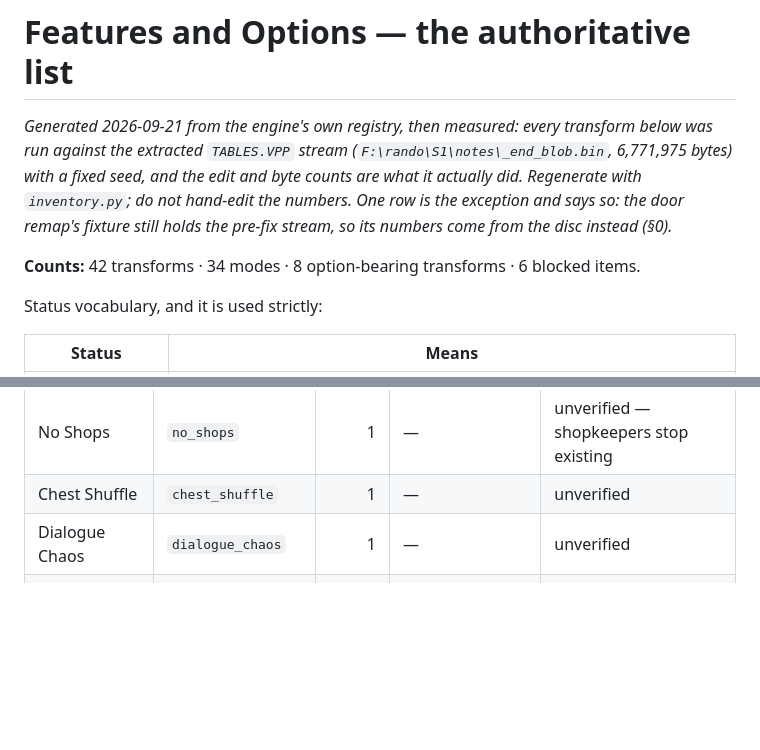
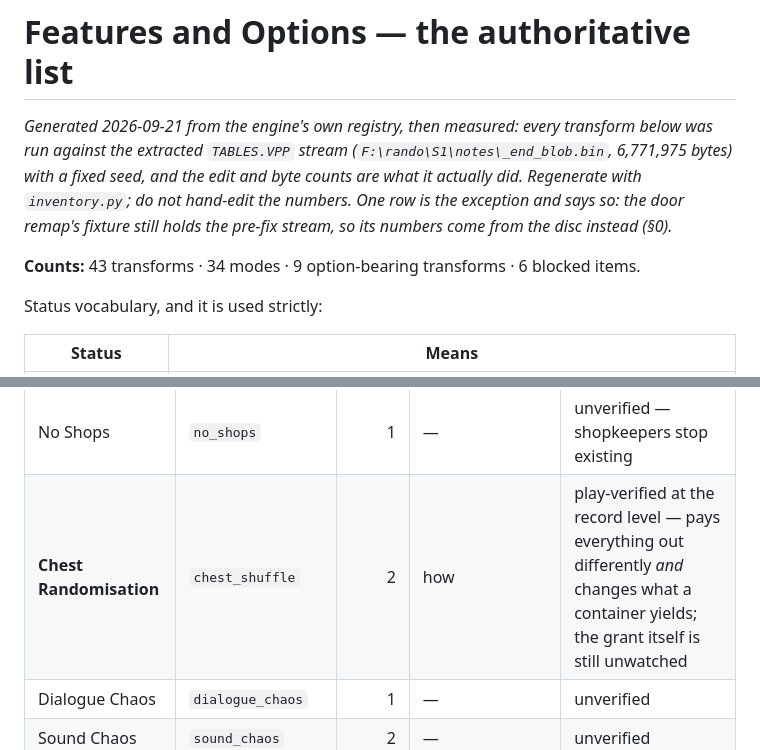
Before and after one commit to nto-live/Summoner-Summoner2-Randomizer, a Markdown page: FEATURES.md, 2 parts joined by grey strips. GitHub-like rendering; blank space fills up the shorter version.

```diff
--- a/FEATURES.md
+++ b/FEATURES.md
@@ -6,7 +6,7 @@ bytes) with a fixed seed, and the edit and byte counts are what it actually did.
 `inventory.py`; do not hand-edit the numbers. One row is the exception and says so: the door
 remap's fixture still holds the pre-fix stream, so its numbers come from the disc instead (§0).*
 
-**Counts:** 42 transforms · 34 modes · 8 option-bearing transforms · 6 blocked items.
+**Counts:** 43 transforms · 34 modes · 9 option-bearing transforms · 6 blocked items.
 
 Status vocabulary, and it is used strictly:
 
@@ -200,7 +201,7 @@ does, not a promise.
 | Free Shops | `free_shops` | 1 | — | unverified |
 | Crazy Prices | `crazy_prices` | 1 | — | unverified |
 | No Shops | `no_shops` | 1 | — | unverified — shopkeepers stop existing |
-| Chest Shuffle | `chest_shuffle` | 1 | — | unverified |
+| **Chest Randomisation** | `chest_shuffle` | 2 | how | play-verified at the record level — pays everything out differently *and* changes what a container yields; the grant itself is still unwatched |
 | Dialogue Chaos | `dialogue_chaos` | 1 | — | unverified |
 | Sound Chaos | `sound_chaos` | 2 | — | unverified |
 | Monster Chaos | `monster_chaos` | 2 | — | unverified |
```
Also changed, not shown: other parts of FEATURES.md (+1 -0 lines), PLANNED.md (+43 -8 lines).
